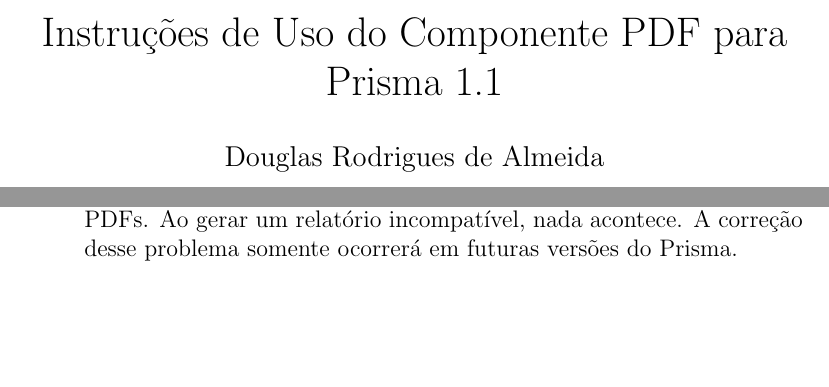
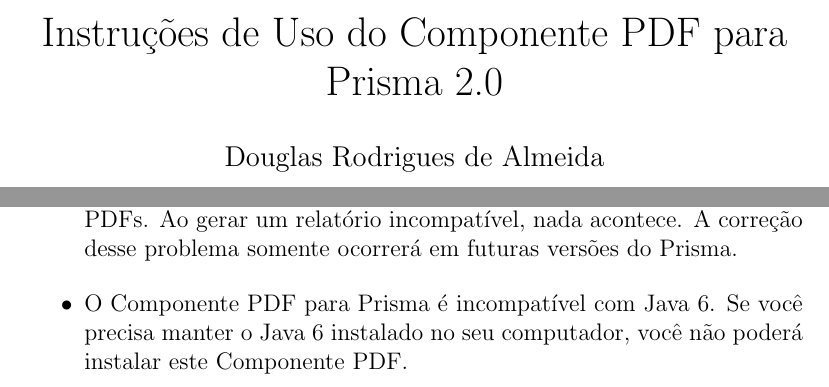
Before and after one commit to douglasralmeida/lepdf, a LaTeX document (manual/main.tex): two parts of pages 1 and 4 of 4, joined at a grey line, cut so that both start at the same text, the shorter picture padded with empty space. Compiled offline with pdfLaTeX.

Commit message:
Atualização do manual

```diff
--- a/manual/main.tex
+++ b/manual/main.tex
@@ -7,7 +7,7 @@
 
 \graphicspath{ {./img/} }
 
-\title{Instruções de Uso do Componente PDF para Prisma 1.1}
+\title{Instruções de Uso do Componente PDF para Prisma 2.0}
 \author{Douglas Rodrigues de Almeida}
 \date{01 de Março de 2019}
 
@@ -63,4 +63,8 @@
   \item Nem todos os relatórios do Prisma são compatíveis com a geração de PDFs. Ao gerar um relatório incompatível, nada acontece. A correção desse problema somente ocorrerá em futuras versões do Prisma.
 \end{itemize}
 
+\begin{itemize}
+  \item O Componente PDF para Prisma é incompatível com Java 6. Se você precisa manter o Java 6 instalado no seu computador, você não poderá instalar este Componente PDF.
+\end{itemize}
+
 \end{document}
```
